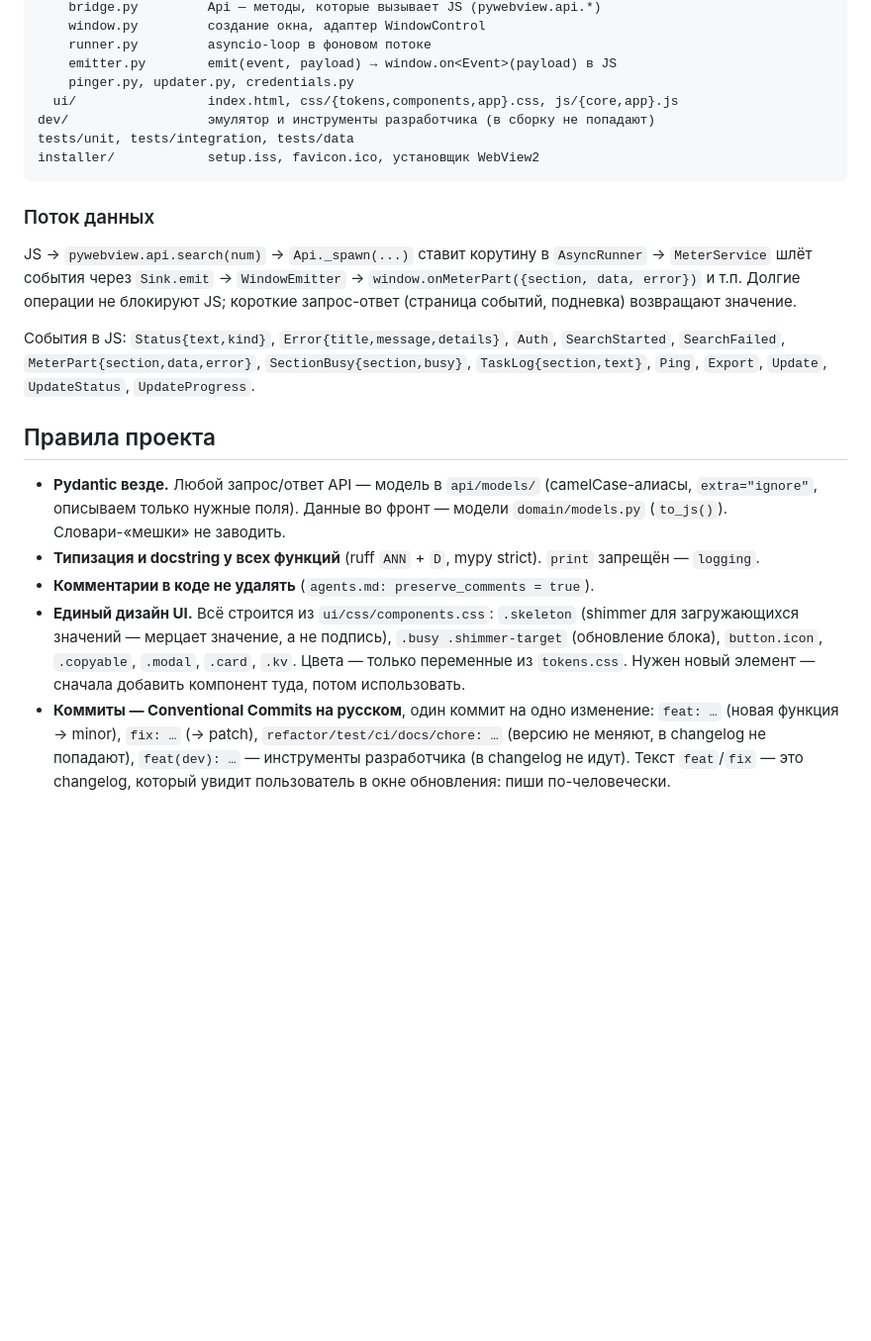
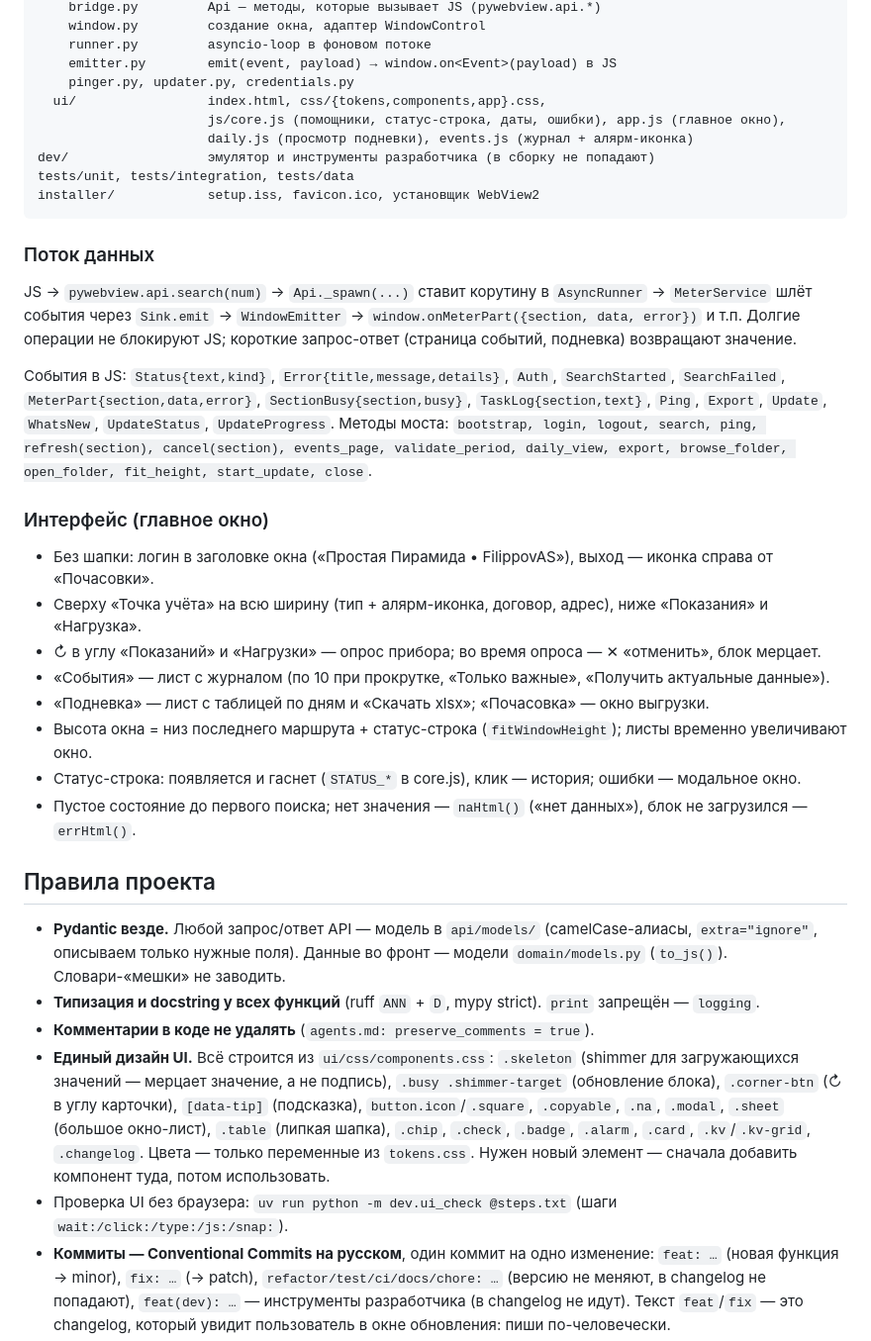
Before and after one commit to sega-gremlen/simple_pyramid, a Markdown page: CLAUDE.md, the part around the change. Shown at 99% size. Drawn GitHub-style; blank space fills up the shorter version.

Commit message:
docs: CLAUDE.md — интерфейс, компоненты дизайн-системы, события и методы моста
Co-Authored-By: Claude Opus 5.5 <noreply@anthropic.com>
Claude-Session: https://claude.ai/code/session_01JReger72hyfqrmkhRj7Ncc

```diff
--- a/CLAUDE.md
+++ b/CLAUDE.md
@@ -57,7 +57,9 @@ src/simple_pyramid/
     runner.py         asyncio-loop в фоновом потоке
     emitter.py        emit(event, payload) → window.on<Event>(payload) в JS
     pinger.py, updater.py, credentials.py
-  ui/                 index.html, css/{tokens,components,app}.css, js/{core,app}.js
+  ui/                 index.html, css/{tokens,components,app}.css,
+                      js/core.js (помощники, статус-строка, даты, ошибки), app.js (главное окно),
+                      daily.js (просмотр подневки), events.js (журнал + алярм-иконка)
 dev/                  эмулятор и инструменты разработчика (в сборку не попадают)
 tests/unit, tests/integration, tests/data
 installer/            setup.iss, favicon.ico, установщик WebView2
@@ -70,7 +72,19 @@ JS → `pywebview.api.search(num)` → `Api._spawn(...)` ставит корут
 
 События в JS: `Status{text,kind}`, `Error{title,message,details}`, `Auth`, `SearchStarted`, `SearchFailed`,
 `MeterPart{section,data,error}`, `SectionBusy{section,busy}`, `TaskLog{section,text}`, `Ping`, `Export`,
-`Update`, `UpdateStatus`, `UpdateProgress`.
+`Update`, `WhatsNew`, `UpdateStatus`, `UpdateProgress`.
+Методы моста: `bootstrap, login, logout, search, ping, refresh(section), cancel(section), events_page,
+validate_period, daily_view, export, browse_folder, open_folder, fit_height, start_update, close`.
+
+### Интерфейс (главное окно)
+- Без шапки: логин в заголовке окна («Простая Пирамида • FilippovAS»), выход — иконка справа от «Почасовки».
+- Сверху «Точка учёта» на всю ширину (тип + алярм-иконка, договор, адрес), ниже «Показания» и «Нагрузка».
+- ↻ в углу «Показаний» и «Нагрузки» — опрос прибора; во время опроса — ✕ «отменить», блок мерцает.
+- «События» — лист с журналом (по 10 при прокрутке, «Только важные», «Получить актуальные данные»).
+- «Подневка» — лист с таблицей по дням и «Скачать xlsx»; «Почасовка» — окно выгрузки.
+- Высота окна = низ последнего маршрута + статус-строка (`fitWindowHeight`); листы временно увеличивают окно.
+- Статус-строка: появляется и гаснет (`STATUS_*` в core.js), клик — история; ошибки — модальное окно.
+- Пустое состояние до первого поиска; нет значения — `naHtml()` («нет данных»), блок не загрузился — `errHtml()`.
 
 ## Правила проекта
 
@@ -81,8 +95,11 @@ JS → `pywebview.api.search(num)` → `Api._spawn(...)` ставит корут
 - **Комментарии в коде не удалять** (`agents.md: preserve_comments = true`).
 - **Единый дизайн UI.** Всё строится из `ui/css/components.css`: `.skeleton` (shimmer для
   загружающихся значений — мерцает значение, а не подпись), `.busy .shimmer-target` (обновление блока),
-  `button.icon`, `.copyable`, `.modal`, `.card`, `.kv`. Цвета — только переменные из `tokens.css`.
+  `.corner-btn` (↻ в углу карточки), `[data-tip]` (подсказка), `button.icon`/`.square`, `.copyable`,
+  `.na`, `.modal`, `.sheet` (большое окно-лист), `.table` (липкая шапка), `.chip`, `.check`, `.badge`,
+  `.alarm`, `.card`, `.kv`/`.kv-grid`, `.changelog`. Цвета — только переменные из `tokens.css`.
   Нужен новый элемент — сначала добавить компонент туда, потом использовать.
+- Проверка UI без браузера: `uv run python -m dev.ui_check @steps.txt` (шаги `wait:/click:/type:/js:/snap:`).
 - **Коммиты — Conventional Commits на русском**, один коммит на одно изменение:
   `feat: …` (новая функция → minor), `fix: …` (→ patch), `refactor/test/ci/docs/chore: …` (версию не
   меняют, в changelog не попадают), `feat(dev): …` — инструменты разработчика (в changelog не идут).
```
